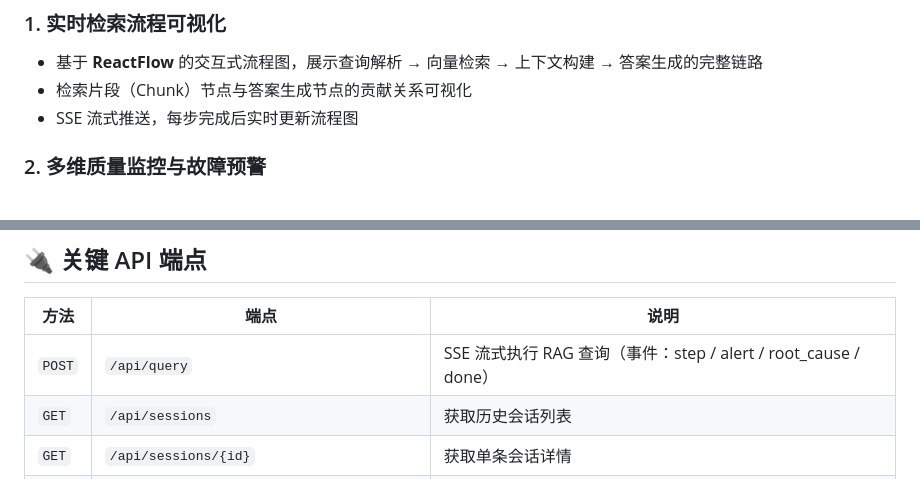
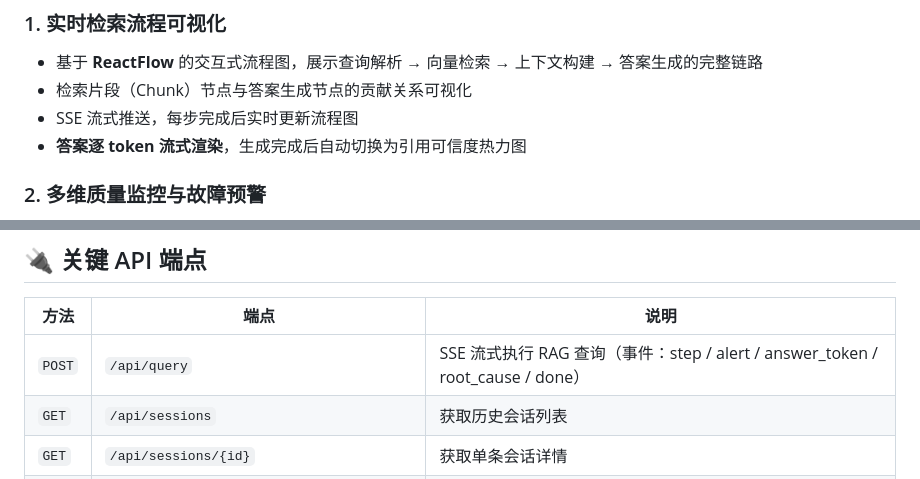
Before and after one commit to luoxue-nik0major/RAGInsight, a Markdown page: README.md, 2 parts joined by grey strips. Rendered like a GitHub page.

```diff
--- a/README.md
+++ b/README.md
@@ -25,6 +25,7 @@
 - 基于 **ReactFlow** 的交互式流程图，展示查询解析 → 向量检索 → 上下文构建 → 答案生成的完整链路
 - 检索片段（Chunk）节点与答案生成节点的贡献关系可视化
 - SSE 流式推送，每步完成后实时更新流程图
+- **答案逐 token 流式渲染**，生成完成后自动切换为引用可信度热力图
 
 ### 2. 多维质量监控与故障预警
 - **三维质量评估**：相关性（Relevance）、多样性（Diversity）、覆盖率（Coverage）
@@ -246,7 +254,7 @@ npm run dev
 
 | 方法 | 端点 | 说明 |
 |------|------|------|
-| `POST` | `/api/query` | SSE 流式执行 RAG 查询（事件：step / alert / root_cause / done） |
+| `POST` | `/api/query` | SSE 流式执行 RAG 查询（事件：step / alert / answer_token / root_cause / done） |
 | `GET` | `/api/sessions` | 获取历史会话列表 |
 | `GET` | `/api/sessions/{id}` | 获取单条会话详情 |
 | `POST` | `/api/sessions/{id}/perturbation` | 触发全量扰动分析（异步任务） |
```
Also changed, not shown: other parts of README.md (+36 -49 lines).
